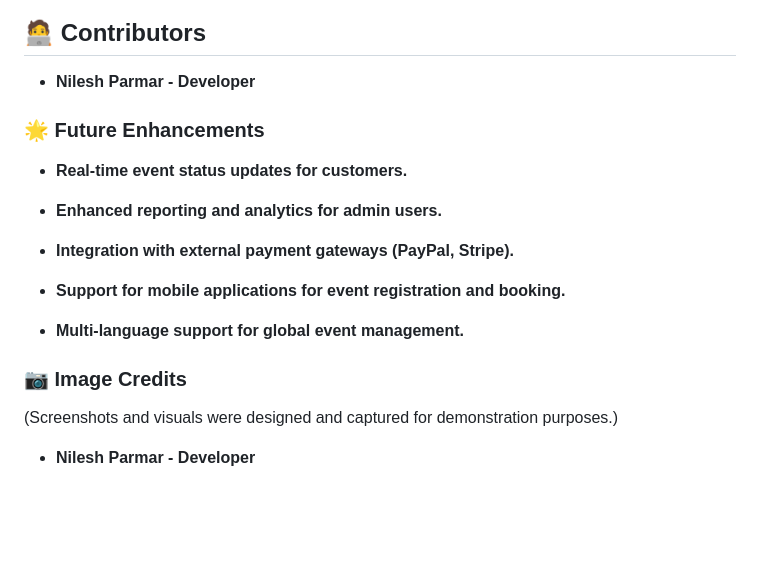
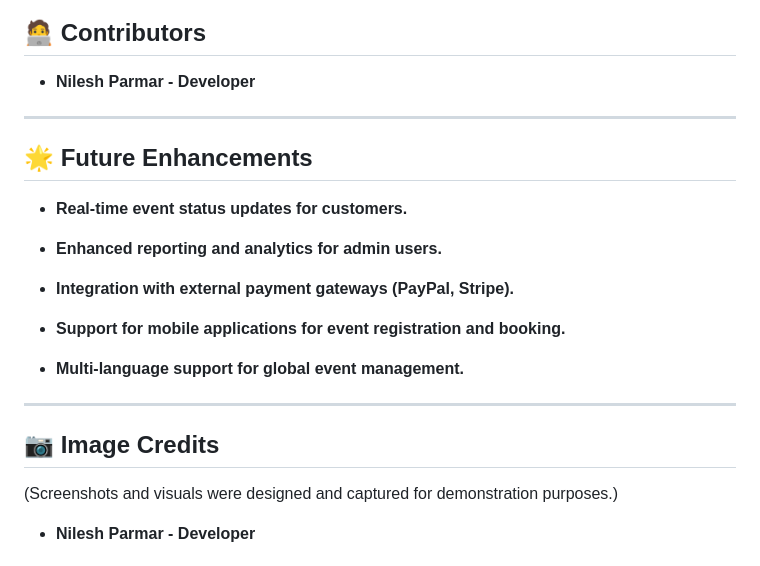
Before and after one commit to Nileshpar835/EventManagementSystem, a Markdown page: README.md, the part around the change. Drawn GitHub-style; blank space fills up the shorter version.

```diff
--- a/README.md
+++ b/README.md
@@ -96,8 +96,9 @@ Update-Database
 
 
 
+---
+## **🌟 Future Enhancements**
 
-### **🌟 Future Enhancements**
 - **Real-time event status updates for customers.**
 
 - **Enhanced reporting and analytics for admin users.**
@@ -108,7 +109,8 @@ Update-Database
 
 - **Multi-language support for global event management.**
 
-### **📷 Image Credits**
+---
+## **📷 Image Credits**
 (Screenshots and visuals were designed and captured for demonstration purposes.)
 
 - **Nilesh Parmar - Developer**
```
